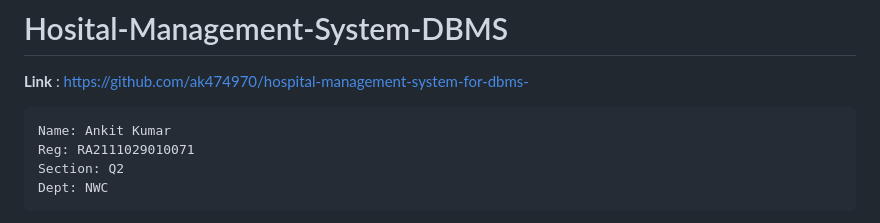
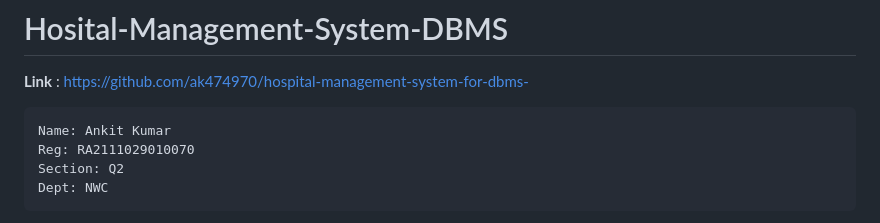
Before and after one commit to ak474970/hospital-management-system-for-dbms-, a Markdown page: README.md, the part around the change. Drawn GitHub-style.

```diff
--- a/README.md
+++ b/README.md
@@ -3,7 +3,7 @@
 
 <pre>
 Name: Ankit Kumar
-Reg: RA2111029010071
+Reg: RA2111029010070
 Section: Q2
 Dept: NWC
 </pre>
```
